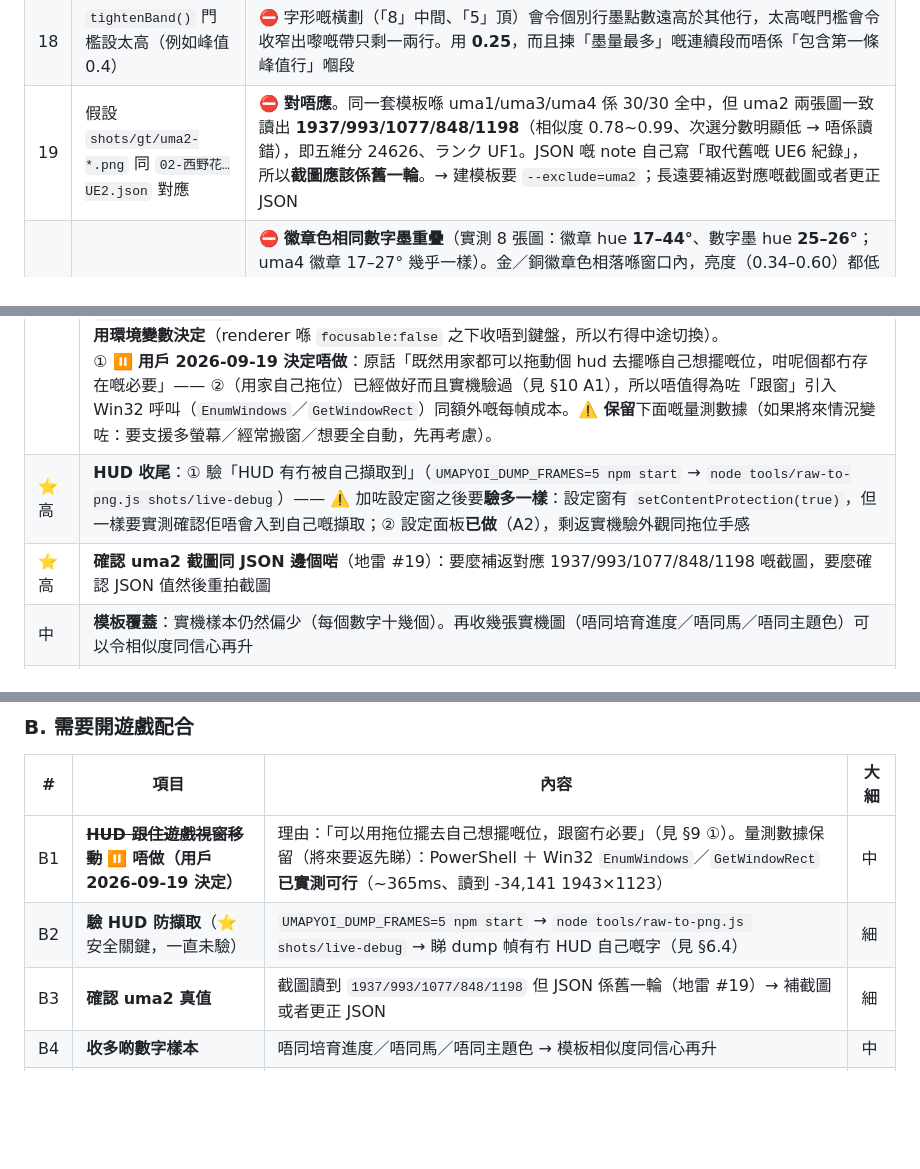
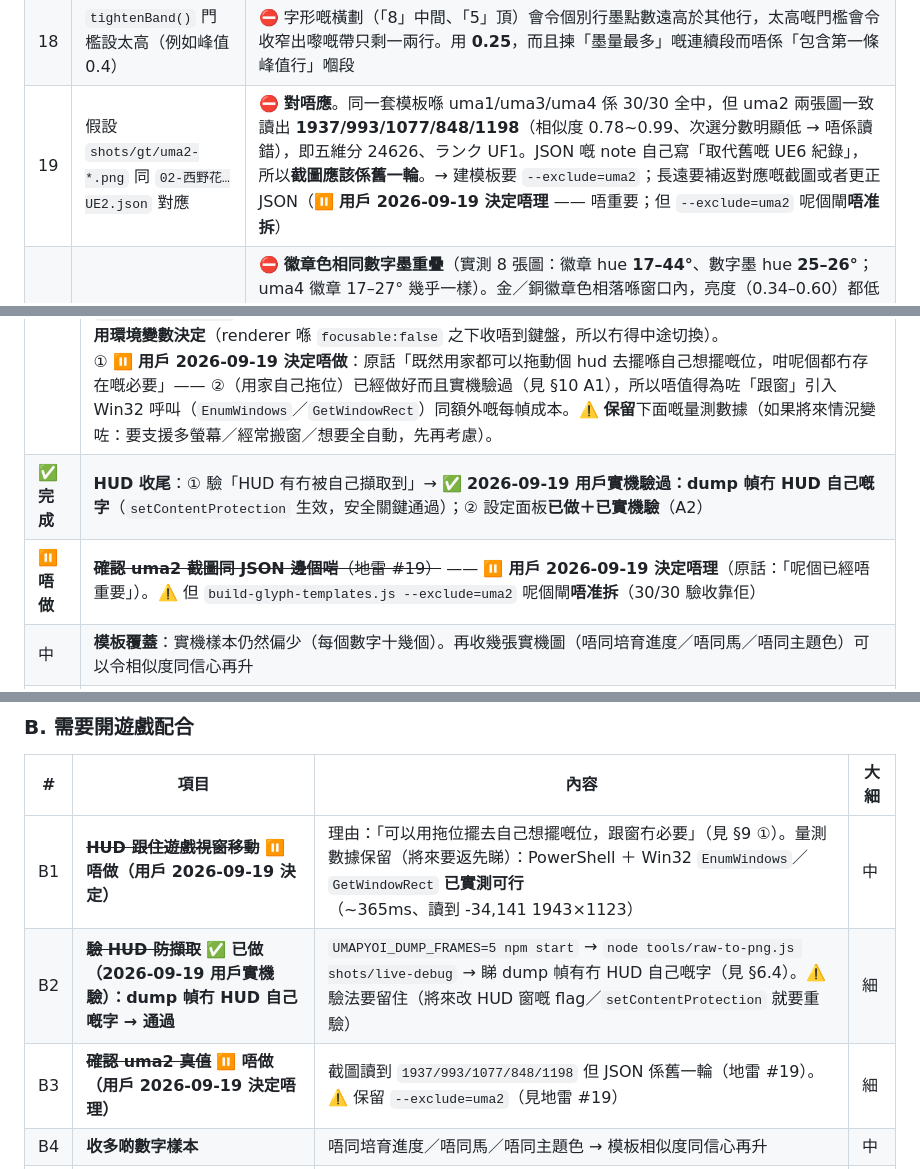
Before and after one commit to DonutCanEat/umapyoi-score-realtime-calculator, a Markdown page: AGENTS.md, 3 parts joined by grey strips. Drawn GitHub-style; blank space fills up the shorter version.

Commit message:
﻿docs: B2（防擷取）✅ 通過 ＋ B3／uma2 ⏸️ 唔做（用戶 2026-09-19 決定）
用戶確認：B2 已經做咗，而且結果係 **dump 幀冇 HUD 自己嘅字** → `setContentProtection`
生效（安全關鍵通過：萬一失效，程式就會讀到自己嘅字＝錯數）。B3 唔重要，唔理。

- §6.4：`setContentProtection` 一段加 ✅ 已驗結果；⚠️ 但**驗法要留住**
  （將來改 HUD 窗 flag／防擷取設定就要重驗）。
- §9：⭐高「HUD 收尾」→ ✅ **完成**（① 防擷取已驗、② 設定面板已做＋已實機驗）；
  ⭐高「確認 uma2」→ ⏸️ **唔做**。
- §5 地雷 #19：補「用戶 2026-09-19 決定唔理」，但 ⚠️ 明寫 `--exclude=uma2` 呢個閘**唔准拆**。
- §10 B2 → ✅ 已做（附結果）；B3 → ⏸️ 唔做（保留 `--exclude=uma2`）。

（未動任何程式碼；`npm.cmd test` 198/198 維持。）

```diff
--- a/AGENTS.md
+++ b/AGENTS.md
@@ -469,7 +469,7 @@ oval > 0 → 再加 oval 部分；最後 floor
 | 16 | 假設「每格字元數 = 數字位數」 | ⛔ ランク徽章有冇被墨點遮罩收錄，係跟隻馬嘅主題色（實測 uma1 冇、uma2/uma3 有）。**正解**：`readNumberTrimmed()` 由**右邊**貪心收（數字右對齊），遇到低分字元就停 |
 | 17 | 用「揀令最差分數最高嘅後綴」剔雜訊 | ⛔ 會**過度截短**：模板係平均值，同一串數字總有啲字元分數低啲，掉走最弱嗰個一定令最差分數上升 → 「1840」讀成「40」（實測）。要用 #16 嘅貪心法 |
 | 18 | `tightenBand()` 門檻設太高（例如峰值 0.4） | ⛔ 字形嘅橫劃（「8」中間、「5」頂）會令個別行墨點數遠高於其他行，太高嘅門檻會令收窄出嚟嘅帶只剩一兩行。用 **0.25**，而且揀「墨量最多」嘅連續段而唔係「包含第一條峰值行」嗰段 |
-| 19 | 假設 `shots/gt/uma2-*.png` 同 `02-西野花…UE2.json` 對應 | ⛔ **對唔應**。同一套模板喺 uma1/uma3/uma4 係 30/30 全中，但 uma2 兩張圖一致讀出 **1937/993/1077/848/1198**（相似度 0.78~0.99、次選分數明顯低 → 唔係讀錯），即五維分 24626、ランク UF1。JSON 嘅 note 自己寫「取代舊嘅 UE6 紀錄」，所以**截圖應該係舊一輪**。→ 建模板要 `--exclude=uma2`；長遠要補返對應嘅截圖或者更正 JSON |
+| 19 | 假設 `shots/gt/uma2-*.png` 同 `02-西野花…UE2.json` 對應 | ⛔ **對唔應**。同一套模板喺 uma1/uma3/uma4 係 30/30 全中，但 uma2 兩張圖一致讀出 **1937/993/1077/848/1198**（相似度 0.78~0.99、次選分數明顯低 → 唔係讀錯），即五維分 24626、ランク UF1。JSON 嘅 note 自己寫「取代舊嘅 UE6 紀錄」，所以**截圖應該係舊一輪**。→ 建模板要 `--exclude=uma2`；長遠要補返對應嘅截圖或者更正 JSON（⏸️ **用戶 2026-09-19 決定唔理** —— 唔重要；但 `--exclude=uma2` 呢個閘**唔准拆**）|
 | 20 | **以為可以用色相視窗剔走ランク徽章** | ⛔ **徽章色相同數字墨重疊**（實測 8 張圖：徽章 hue **17–44°**、數字墨 hue **25–26°**；uma4 徽章 17–27° 幾乎一樣）。金／銅徽章色相落喺窗口內，亮度（0.34–0.60）都低過 0.62 → **色相＋亮度都剔唔走**。真正剔走徽章嘅係**結構條件**（徽章坐喺主題色漸變底 → 窗口淺色比例唔夠），成品殘墨只有 16~84 粒。→ 唔好靠色相做徽章判準；任何「徽章色相」推論（例如當讀數防錯）要用**位置／形狀**，唔好用色相。閘：`node tools/diag-hue.js --assert` |
 | 21 | 色相窗口「隨手調闊／調窄」當係無害微調 | ⛔ 色相窗口係**行偵測**嘅命脈，唔止係清潔度：實測色相／亮度**全開**（0–360°、唔限亮度）→ 偵測由 8/8 張跌到 **2/8 張**（暖色插畫淹沒）。反過來 `hueMin` 一過 25° 就 **0/8 張**（真數字墨就係 25–26°）。安全範圍：`hueMin` 0–25、`hueMax` 35–90、`lumMax` 0.50–0.70、`deltaMin` 0–60。→ 改之前跑 `node tools/tune-detect.js --hue` |
 | 22 | ⭐ **以為「縮圖 640px 冇問題，只係未試」** | ⛔ 實測（`node tools/diag-scale.js`）：整條管線**只喺原生尺度行得通**（1.0 → 30/40 全對；0.9 → 25/40；0.8 → 20/40；0.6 → 0/40；**0.336 = 實機 640px → 偵測 0/8、讀中 0/40**）。死因**唔係**色相窗口（探針顯示細尺度仲收到 14–22% 墨），而係下游寫死嘅像素門檻假設字高 ≈17px：`scoreNumberRow()` `minHeight 8`、`minGap 3`、`groupsToNumbers()` 固定 10px、`buildInkMask()` `windowRadius 6`。而且調參救唔返（`--tune=0.336` 45 個組合全部 0/8）。→ 動擷取端之前一定跑 `diag-scale.js`；見 `docs/vision-design.md` §2.2.2。 ✅ **2026-09-18 已修**：唔再縮全畫面，改為 renderer **1:1 剪面板 ROI**（原生像素，~0.5MB/幀），`main.js` 用 `readStatBar({ whole: true })` |
@@ -879,8 +881,8 @@ uma1-p1 → uma1-p2 啱啱好併 **2** 行（＝兩頁重疊 2 行）、uma3 併
 | 優先 | 事項 |
 |---|---|
 | ⏸️ **唔做** | **HUD 跟住遊戲視窗 ＋ 用家自己拖位**（用戶 2026-09-18 提出，明講「呢個係後話，你可以 mark 低咗先」）：<br>① **完全固定喺賽馬娘視窗**：而家 HUD 位置係用「前景顯示器工作區」推算（見 §6.4 已知限制），遊戲視窗一移 HUD 就唔跟。<br>　 ⚠️ 難點：`desktopCapturer` **只俾** id／標題／大細，**冇螢幕座標** → 要另找來源。<br>　 ✅ **已實測可行**（2026-09-18）：PowerShell + `Add-Type` 叫 Win32 `EnumWindows` + `GetWindowRect`，列舉全部可見視窗只用 **~365ms**（`powershell.exe -NoProfile -Command`，唔可以寫 `.ps1`，執行原則會擋）。實測讀到遊戲視窗係 **-34,141 1943×1123**。<br>　 ⚠️ 認遊戲視窗**唔可以用「比例 ≈ 16:9」**：實測同一部機有 4 個窗口都接近 16:9（遊戲、cmd、Windows 輸入體驗、Program Manager）→ 要用**標題**（`desktopCapturer` 嘅 source name 同 Win32 標題一樣）或者**大細**配對。<br>　 ⚠️ 沙盒注意：唔可以用 `spawn`／`execFileSync` **擷取子程序輸出**（具名管道 EPERM）→ 叫 PowerShell 自己寫落檔案再讀。<br>② **用家自己拖 HUD 定位置**：HUD 而家 `setIgnoreMouseEvents(true)`（穿透）→ 冇得拖。<br>　 ⚠️ 難點：一開返滑鼠事件就會擋住遊戲點擊。<br>　 ✅ 可行做法：**對位模式（`UMAPYOI_HUD_EDIT=1`）之下才**開滑鼠事件 + 顯示虛線框，拖完寫落 config 檔（`hud-position.json`），正常模式照穿透；或者用鍵盤微調（`Ctrl+Alt+方向鍵`）避免搶滑鼠。<br>　 ✅ **已做（見 §6.4「對位模式拖位」）**：對位模式之下開滑鼠事件 ＋ 藍虛線框 ＋ 直接拖；放手即反推並寫入 `hud-position.json`。正常模式**一定**穿透（funnel ＋ watchdog ＋ 500ms 再確認）。⚠️ 對位模式**要喺啟動時用環境變數決定**（renderer 喺 `focusable:false` 之下收唔到鍵盤，所以冇得中途切換）。<br>① ⏸️ **用戶 2026-09-19 決定唔做**：原話「既然用家都可以拖動個 hud 去擺喺自己想擺嘅位，咁呢個都冇存在嘅必要」—— ②（用家自己拖位）已經做好而且實機驗過（見 §10 A1），所以唔值得為咗「跟窗」引入 Win32 呼叫（`EnumWindows`／`GetWindowRect`）同額外嘅每幀成本。⚠️ **保留**下面嘅量測數據（如果將來情況變咗：要支援多螢幕／經常搬窗／想要全自動，先再考慮）。|
-| ⭐ 高 | **HUD 收尾**：① 驗「HUD 有冇被自己擷取到」（`UMAPYOI_DUMP_FRAMES=5 npm start` → `node tools/raw-to-png.js shots/live-debug`）—— ⚠️ 加咗設定窗之後要**驗多一樣**：設定窗有 `setContentProtection(true)`，但一樣要實測確認佢唔會入到自己嘅擷取；② 設定面板**已做**（A2），剩返實機驗外觀同拖位手感 |
-| ⭐ 高 | **確認 uma2 截圖同 JSON 邊個啱**（地雷 #19）：要麼補返對應 1937/993/1077/848/1198 嘅截圖，要麼確認 JSON 值然後重拍截圖 |
+| ✅ **完成** | **HUD 收尾**：① 驗「HUD 有冇被自己擷取到」→ ✅ **2026-09-19 用戶實機驗過：dump 幀冇 HUD 自己嘅字**（`setContentProtection` 生效，安全關鍵通過）；② 設定面板**已做＋已實機驗**（A2） |
+| ⏸️ **唔做** | ~~**確認 uma2 截圖同 JSON 邊個啱**（地雷 #19）~~ —— ⏸️ **用戶 2026-09-19 決定唔理**（原話：「呢個已經唔重要」）。⚠️ 但 `build-glyph-templates.js --exclude=uma2` 呢個閘**唔准拆**（30/30 驗收靠佢）|
 | 中 | **模板覆蓋**：實機樣本仍然偏少（每個數字十幾個）。再收幾張實機圖（唔同培育進度／唔同馬／唔同主題色）可以令相似度同信心再升 |
 | 中 | **其他畫面／其他狀態嘅面板條**：現時只驗證咗育成主畫面（畫面 A）。仲未試：ステータス面板、比賽前後、訓練動畫期間 |
 | 中 | **實機效能**：5fps 之下嘅延遲、CPU、記憶體未正式量過（dump 機制本身只喺失敗時寫檔，唔影響）|
@@ -966,8 +968,8 @@ uma1-p1 → uma1-p2 啱啱好併 **2** 行（＝兩頁重疊 2 行）、uma3 併
 | # | 項目 | 內容 | 大細 |
 |---|---|---|---|
 | B1 | ~~**HUD 跟住遊戲視窗移動**~~ ⏸️ **唔做（用戶 2026-09-19 決定）** | 理由：「可以用拖位擺去自己想擺嘅位，跟窗冇必要」（見 §9 ①）。量測數據保留（將來要返先睇）：PowerShell ＋ Win32 `EnumWindows`／`GetWindowRect` **已實測可行**（~365ms、讀到 -34,141 1943×1123） | 中 |
-| B2 | **驗 HUD 防擷取**（⭐ 安全關鍵，一直未驗） | `UMAPYOI_DUMP_FRAMES=5 npm start` → `node tools/raw-to-png.js shots/live-debug` → 睇 dump 幀有冇 HUD 自己嘅字（見 §6.4） | 細 |
-| B3 | **確認 uma2 真值** | 截圖讀到 `1937/993/1077/848/1198` 但 JSON 係舊一輪（地雷 #19）→ 補截圖或者更正 JSON | 細 |
+| B2 | ~~**驗 HUD 防擷取**~~ ✅ **已做（2026-09-19 用戶實機驗）：dump 幀冇 HUD 自己嘅字 → 通過** | `UMAPYOI_DUMP_FRAMES=5 npm start` → `node tools/raw-to-png.js shots/live-debug` → 睇 dump 幀有冇 HUD 自己嘅字（見 §6.4）。⚠️ 驗法要留住（將來改 HUD 窗嘅 flag／`setContentProtection` 就要重驗） | 細 |
+| B3 | ~~**確認 uma2 真值**~~ ⏸️ **唔做（用戶 2026-09-19 決定唔理）** | 截圖讀到 `1937/993/1077/848/1198` 但 JSON 係舊一輪（地雷 #19）。⚠️ 保留 `--exclude=uma2`（見地雷 #19） | 細 |
 | B4 | **收多啲數字樣本** | 唔同培育進度／唔同馬／唔同主題色 → 模板相似度同信心再升 | 中 |
 | B5 | **其他畫面／狀態嘅面板條** | ステータス面板、比賽前後、訓練動畫、轉場期間 → 確認唔會讀錯 | 中 |
 | B6 | **實機效能** | 5fps 下嘅延遲、CPU、記憶體（未正式量過） | 細 |
```
Also changed, not shown: other parts of AGENTS.md (+2 -0 lines).
